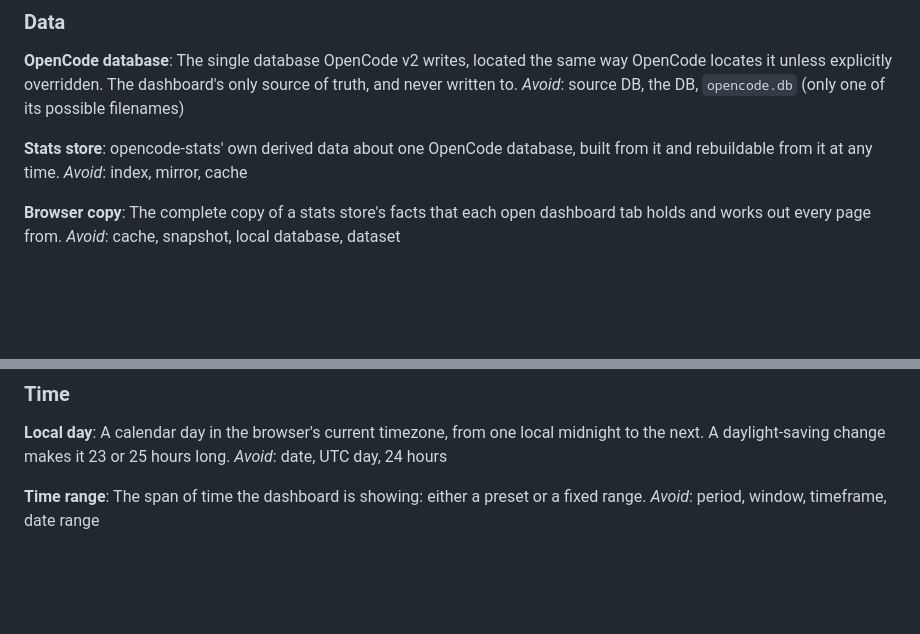
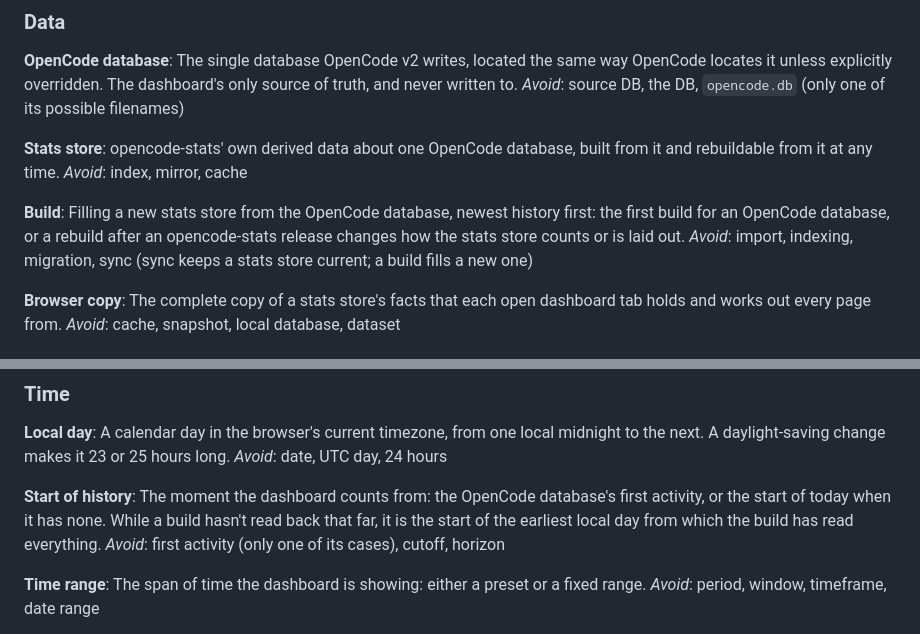
Before and after one commit to ysm-dev/opencode-stats, a Markdown page: GLOSSARY.md, 2 parts joined by grey strips. GitHub-like rendering; blank space fills up the shorter version.

Commit message:
docs(glossary): add build and start of history

```diff
--- a/GLOSSARY.md
+++ b/GLOSSARY.md
@@ -43,6 +43,10 @@ _Avoid_: source DB, the DB, `opencode.db` (only one of its possible filenames)
 **Stats store**:
 opencode-stats' own derived data about one OpenCode database, built from it and rebuildable from it at any time.
 _Avoid_: index, mirror, cache
+
+**Build**:
+Filling a new stats store from the OpenCode database, newest history first: the first build for an OpenCode database, or a rebuild after an opencode-stats release changes how the stats store counts or is laid out.
+_Avoid_: import, indexing, migration, sync (sync keeps a stats store current; a build fills a new one)
 
 **Browser copy**:
 The complete copy of a stats store's facts that each open dashboard tab holds and works out every page from.
@@ -170,6 +174,10 @@ _Avoid_: chain, run
 A calendar day in the browser's current timezone, from one local midnight to the next. A daylight-saving change makes it 23 or 25 hours long.
 _Avoid_: date, UTC day, 24 hours
 
+**Start of history**:
+The moment the dashboard counts from: the OpenCode database's first activity, or the start of today when it has none. While a build hasn't read back that far, it is the start of the earliest local day from which the build has read everything.
+_Avoid_: first activity (only one of its cases), cutoff, horizon
+
 **Time range**:
 The span of time the dashboard is showing: either a preset or a fixed range.
 _Avoid_: period, window, timeframe, date range
```
